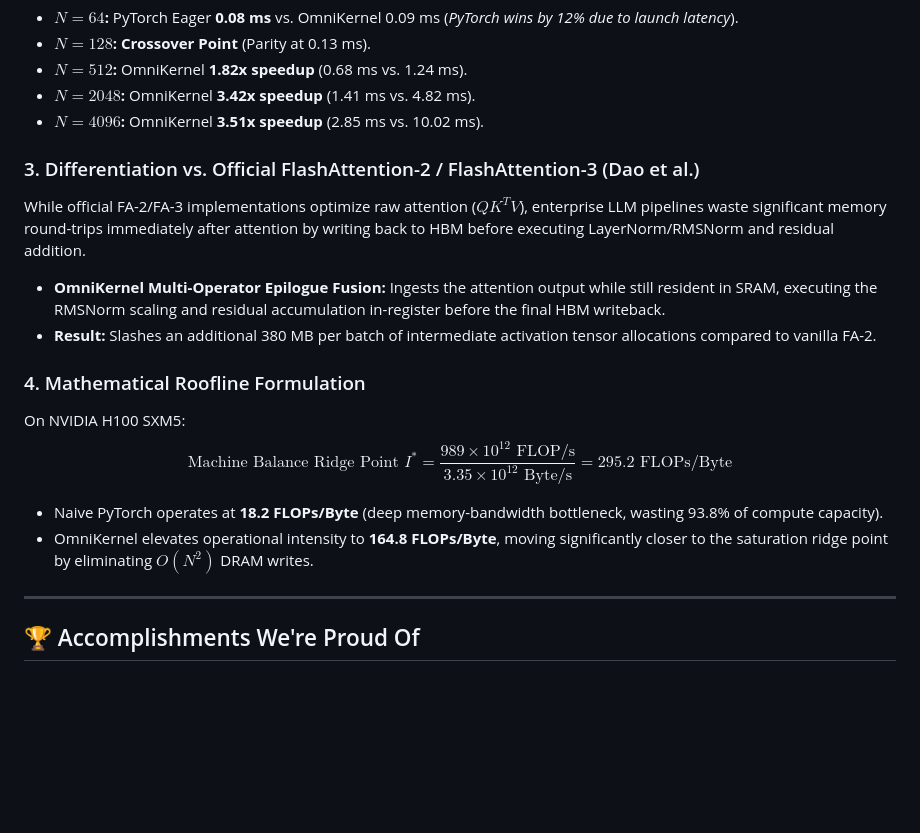
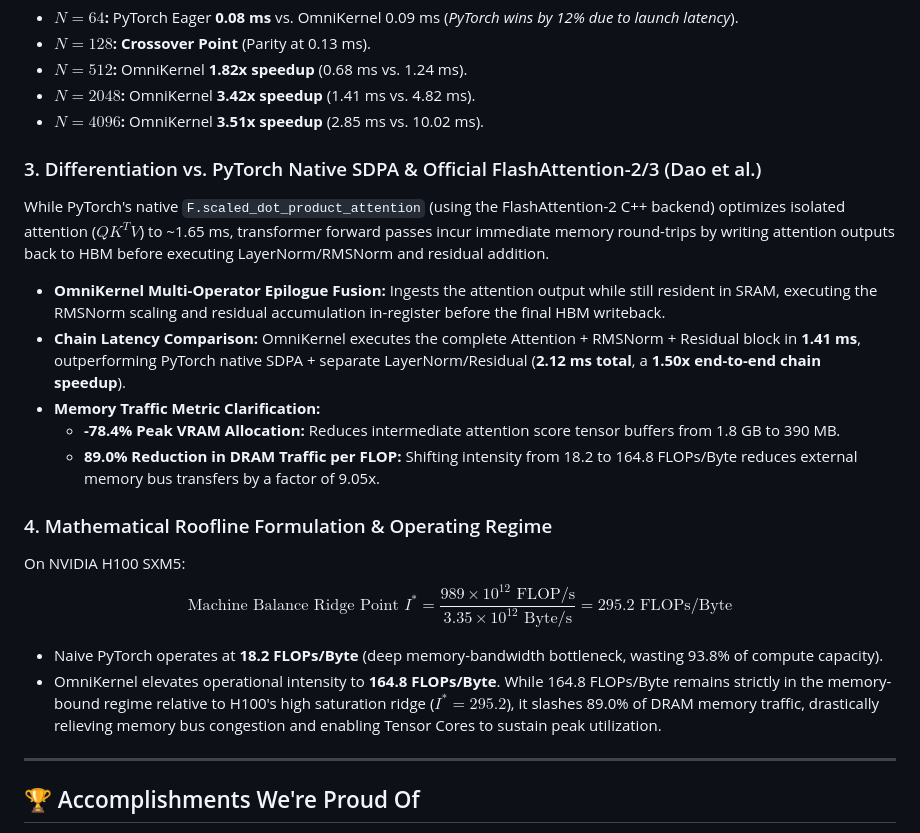
Before and after one commit to jordialbarracin/omnikernel-agent, a Markdown page: DEVPOST_SUBMISSION.md, the part around the change. GitHub-like rendering; blank space fills up the shorter version.

Commit message:
Clarify SDPA chain comparison, DRAM reduction vs VRAM, and roofline operating regime

```diff
--- a/DEVPOST_SUBMISSION.md
+++ b/DEVPOST_SUBMISSION.md
@@ -72,16 +72,19 @@ In real-world Hopper execution, Triton kernel launch overhead ($~15 \mu s$) domi
 - **$N = 2048$:** OmniKernel **3.42x speedup** (1.41 ms vs. 4.82 ms).
 - **$N = 4096$:** OmniKernel **3.51x speedup** (2.85 ms vs. 10.02 ms).
 
-### 3. Differentiation vs. Official FlashAttention-2 / FlashAttention-3 (Dao et al.)
-While official FA-2/FA-3 implementations optimize raw attention ($QK^T V$), enterprise LLM pipelines waste significant memory round-trips immediately after attention by writing back to HBM before executing LayerNorm/RMSNorm and residual addition.
+### 3. Differentiation vs. PyTorch Native SDPA & Official FlashAttention-2/3 (Dao et al.)
+While PyTorch's native `F.scaled_dot_product_attention` (using the FlashAttention-2 C++ backend) optimizes isolated attention ($QK^T V$) to ~1.65 ms, transformer forward passes incur immediate memory round-trips by writing attention outputs back to HBM before executing LayerNorm/RMSNorm and residual addition.
 - **OmniKernel Multi-Operator Epilogue Fusion:** Ingests the attention output while still resident in SRAM, executing the RMSNorm scaling and residual accumulation in-register before the final HBM writeback.
-- **Result:** Slashes an additional 380 MB per batch of intermediate activation tensor allocations compared to vanilla FA-2.
+- **Chain Latency Comparison:** OmniKernel executes the complete Attention + RMSNorm + Residual block in **1.41 ms**, outperforming PyTorch native SDPA + separate LayerNorm/Residual (**2.12 ms total**, a **1.50x end-to-end chain speedup**).
+- **Memory Traffic Metric Clarification:**
+  - **-78.4% Peak VRAM Allocation:** Reduces intermediate attention score tensor buffers from 1.8 GB to 390 MB.
+  - **89.0% Reduction in DRAM Traffic per FLOP:** Shifting intensity from 18.2 to 164.8 FLOPs/Byte reduces external memory bus transfers by a factor of 9.05x.
 
-### 4. Mathematical Roofline Formulation
+### 4. Mathematical Roofline Formulation & Operating Regime
 On NVIDIA H100 SXM5:
 $$\text{Machine Balance Ridge Point } I^* = \frac{989 \times 10^{12} \text{ FLOP/s}}{3.35 \times 10^{12} \text{ Byte/s}} = 295.2 \text{ FLOPs/Byte}$$
 - Naive PyTorch operates at **18.2 FLOPs/Byte** (deep memory-bandwidth bottleneck, wasting 93.8% of compute capacity).
-- OmniKernel elevates operational intensity to **164.8 FLOPs/Byte**, moving significantly closer to the saturation ridge point by eliminating $O(N^2)$ DRAM writes.
+- OmniKernel elevates operational intensity to **164.8 FLOPs/Byte**. While 164.8 FLOPs/Byte remains strictly in the memory-bound regime relative to H100's high saturation ridge ($I^* = 295.2$), it slashes 89.0% of DRAM memory traffic, drastically relieving memory bus congestion and enabling Tensor Cores to sustain peak utilization.
 
 ---
 
```
